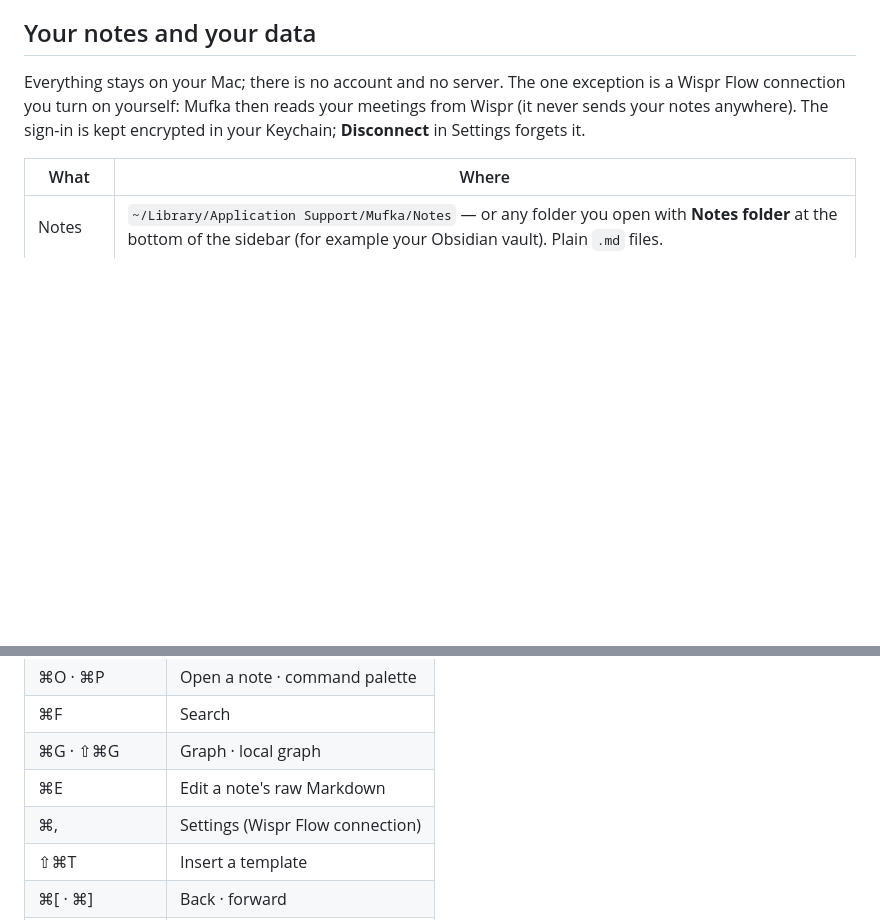
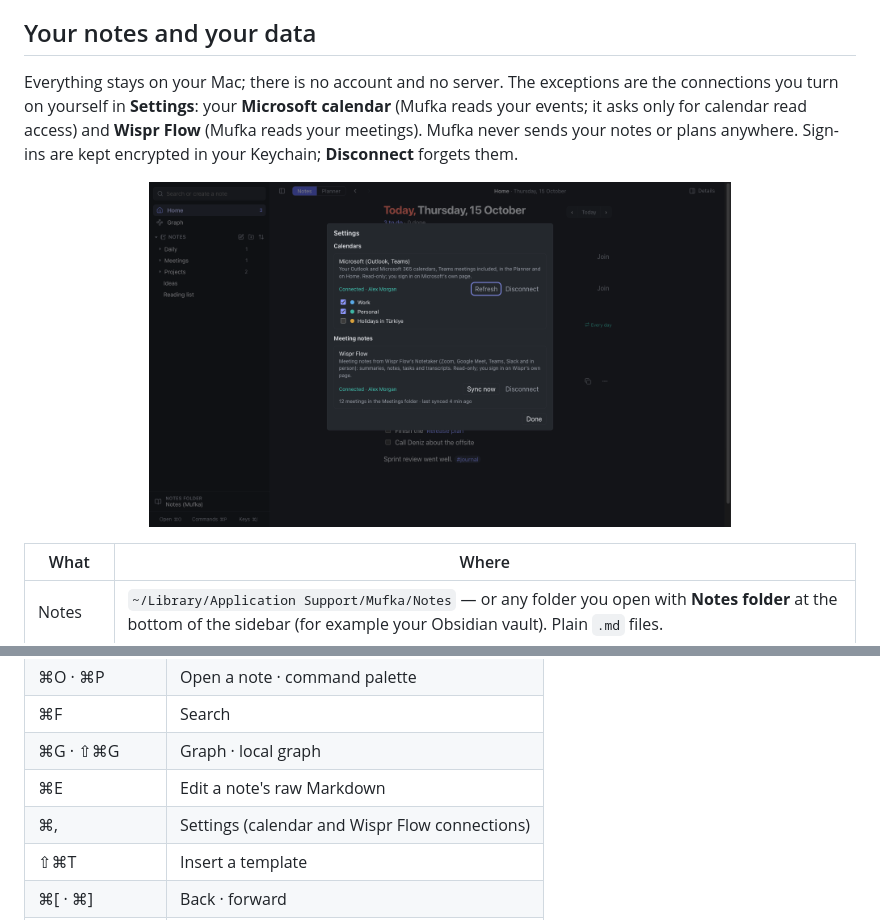
Before and after one commit to batuhan-bas/mufka, a Markdown page: README.md, 2 parts joined by grey strips. Rendered like a GitHub page; pictures changed too: docs/screenshots/settings.png (added); blank space fills up the shorter version.

```diff
--- a/README.md
+++ b/README.md
@@ -114,10 +123,14 @@ you delete them.
 
 ## Your notes and your data
 
-Everything stays on your Mac; there is no account and no server. The one
-exception is a Wispr Flow connection you turn on yourself: Mufka then reads
-your meetings from Wispr (it never sends your notes anywhere). The sign-in is
-kept encrypted in your Keychain; **Disconnect** in Settings forgets it.
+Everything stays on your Mac; there is no account and no server. The exceptions
+are the connections you turn on yourself in **Settings**: your **Microsoft
+calendar** (Mufka reads your events; it asks only for calendar read access) and
+**Wispr Flow** (Mufka reads your meetings). Mufka never sends your notes or
+plans anywhere. Sign-ins are kept encrypted in your Keychain; **Disconnect**
+forgets them.
+
+<p align="center"><img src="docs/screenshots/settings.png" width="70%" alt="Settings: the Microsoft calendar and Wispr Flow connections"></p>
 
 | What | Where |
 |---|---|
@@ -138,7 +151,7 @@ kept encrypted in your Keychain; **Disconnect** in Settings forgets it.
 | ⌘F | Search |
 | ⌘G · ⇧⌘G | Graph · local graph |
 | ⌘E | Edit a note's raw Markdown |
-| ⌘, | Settings (Wispr Flow connection) |
+| ⌘, | Settings (calendar and Wispr Flow connections) |
 | ⇧⌘T | Insert a template |
 | ⌘[ · ⌘] | Back · forward |
 | ⌘\\ · ⇧⌘\\ | Sidebar · Details panel |
```
Also changed, not shown: other parts of README.md (+17 -8 lines), docs/screenshots/calendar-event.png (added), docs/screenshots/home.png, docs/screenshots/planner.png.
